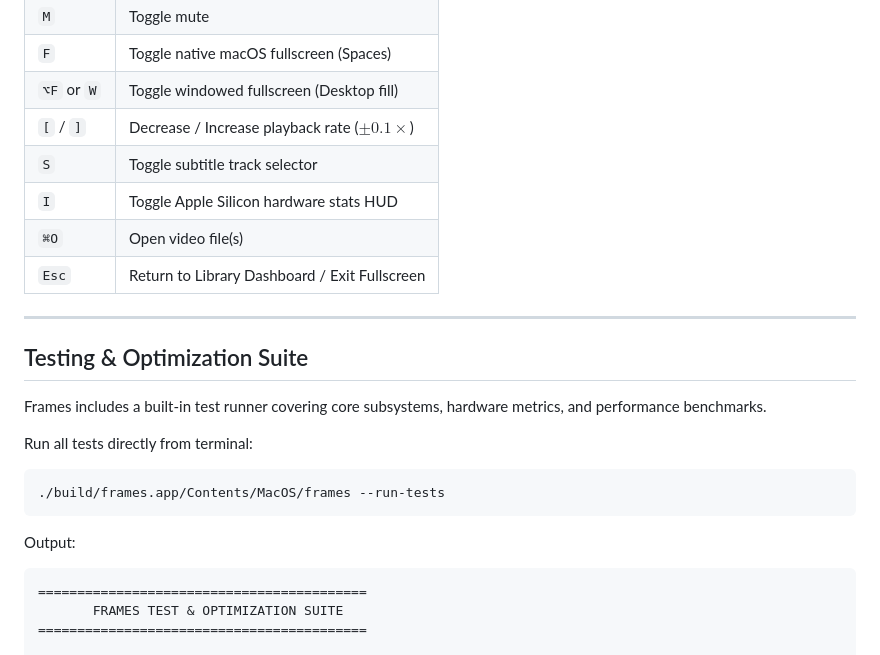
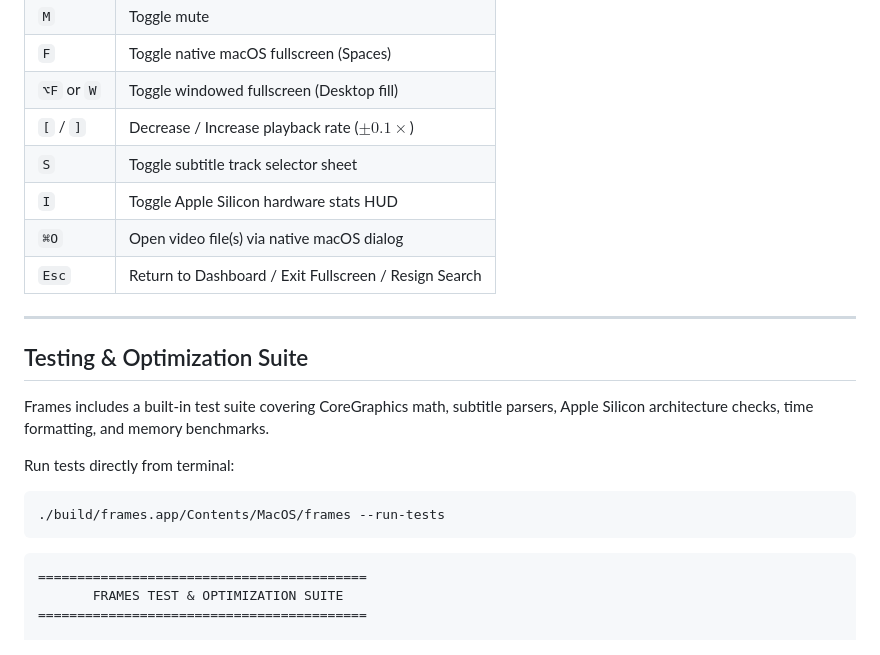
Before and after one commit to whoavidwivedi/frames, a Markdown page: README.md, the part around one of its changes. Drawn GitHub-style.

````diff
--- a/README.md
+++ b/README.md
@@ -60,24 +91,23 @@ Adheres strictly to the **shadcn `mira`/`neutral`** monochrome design language:
 | `F` | Toggle native macOS fullscreen (Spaces) |
 | `⌥F` or `W` | Toggle windowed fullscreen (Desktop fill) |
 | `[` / `]` | Decrease / Increase playback rate ($\pm 0.1\times$) |
-| `S` | Toggle subtitle track selector |
+| `S` | Toggle subtitle track selector sheet |
 | `I` | Toggle Apple Silicon hardware stats HUD |
-| `⌘O` | Open video file(s) |
-| `Esc` | Return to Library Dashboard / Exit Fullscreen |
+| `⌘O` | Open video file(s) via native macOS dialog |
+| `Esc` | Return to Dashboard / Exit Fullscreen / Resign Search |
 
 ---
 
 ## Testing & Optimization Suite
 
-Frames includes a built-in test runner covering core subsystems, hardware metrics, and performance benchmarks.
+Frames includes a built-in test suite covering CoreGraphics math, subtitle parsers, Apple Silicon architecture checks, time formatting, and memory benchmarks.
 
-Run all tests directly from terminal:
+Run tests directly from terminal:
 
 ```bash
 ./build/frames.app/Contents/MacOS/frames --run-tests
 ```
 
-Output:
 ```
 ==========================================
        FRAMES TEST & OPTIMIZATION SUITE
````
Also changed, not shown: other parts of README.md (+81 -25 lines), assets/Frames-Icon-HD-Solid.png (added), assets/Frames-Icon-HD.png (added), assets/Frames-Splash.gif (added), 2 other files.
